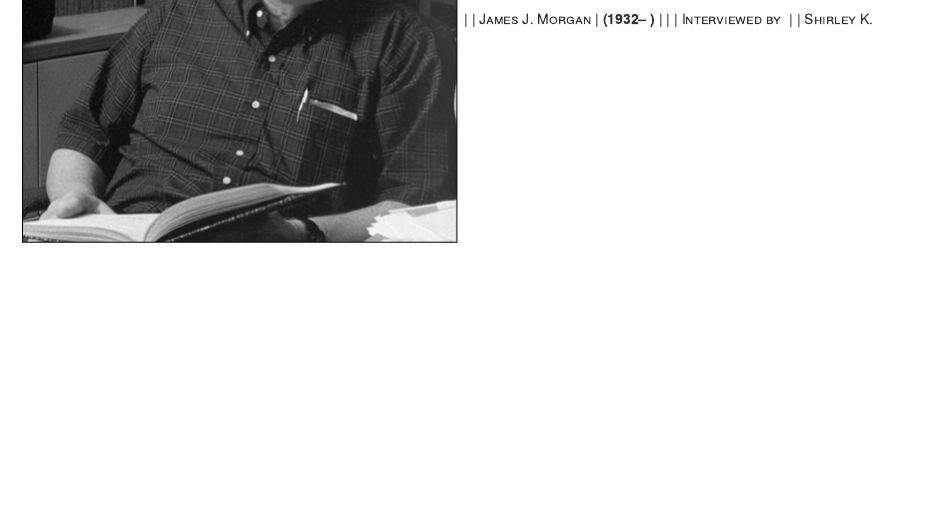
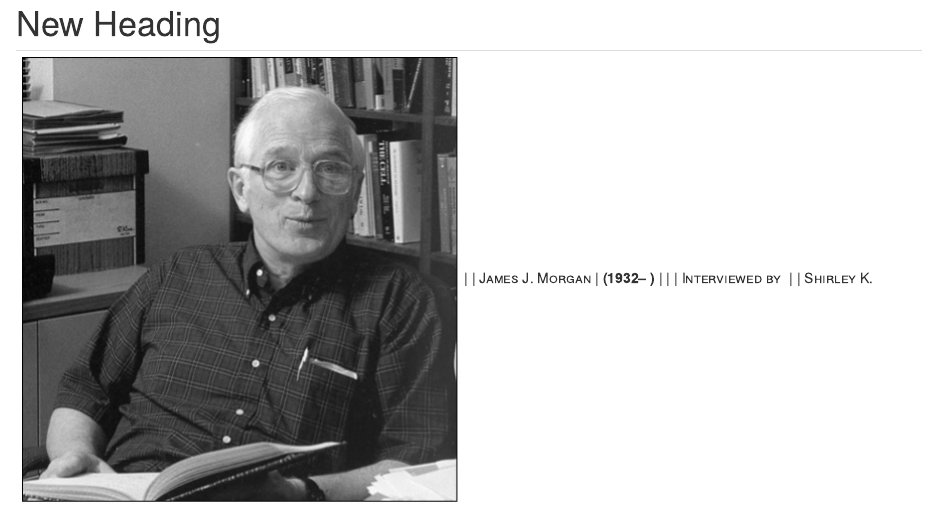
Before and after one commit to caltechlibrary/OH-demo, an R Markdown document (index.Rmd): the page in a window 1100 px wide, from 210 px down before the commit and from 20 px down after it, so that both start at the same text. Rendered offline with R 4.5, knitr and Pandoc, with nearby package versions.

Commit message:
Update index.Rmd

```diff
--- a/index.Rmd
+++ b/index.Rmd
@@ -4,6 +4,7 @@ output:
   pdf_document: default
 ---
 
+# New Heading
 
 +----------------------------------+----------------------------------+
 | ![](media/image1.jpg)             |                                  |
```
